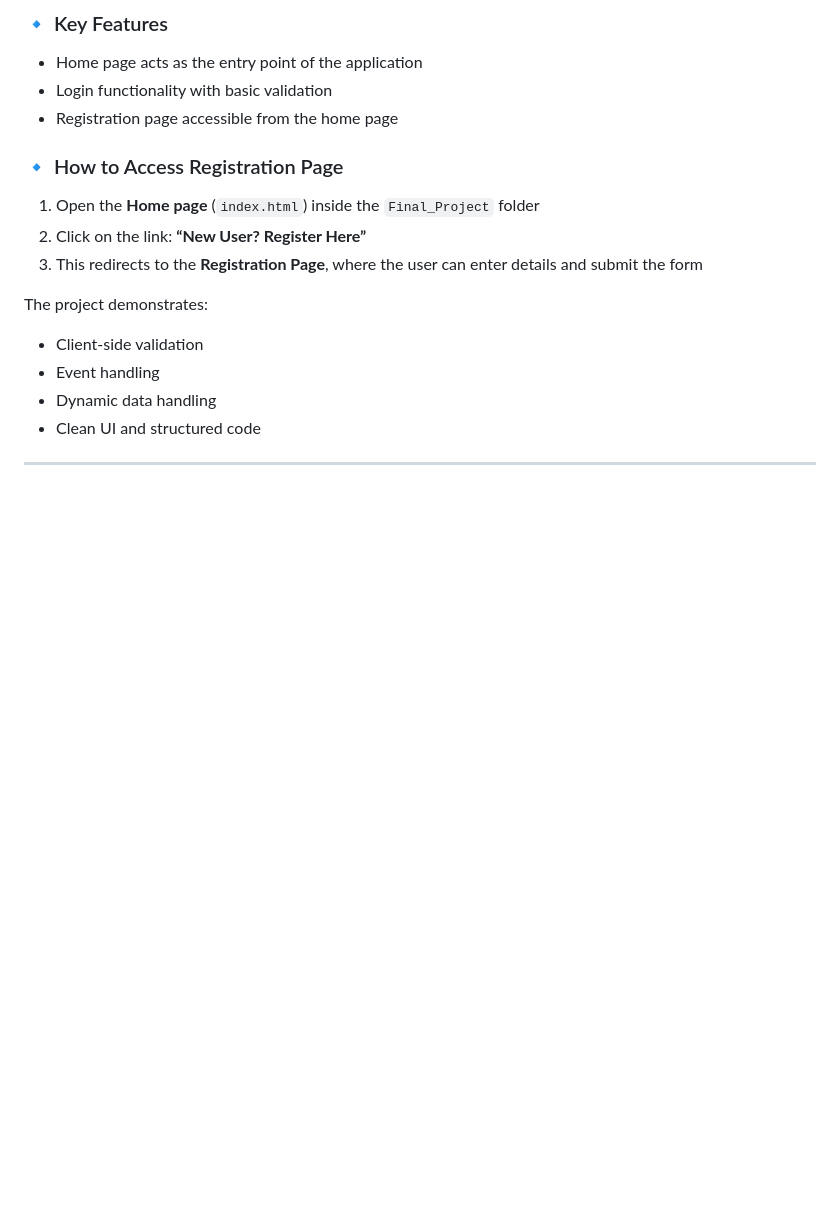
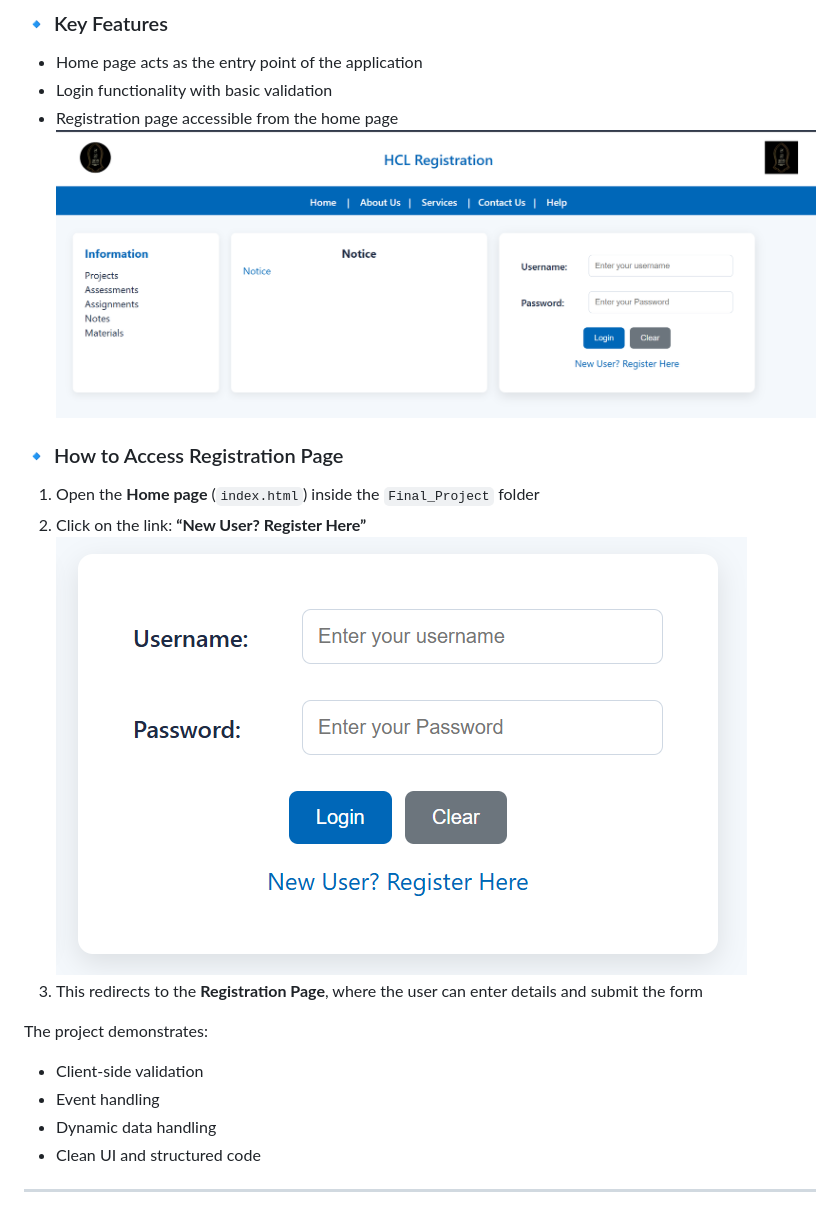
Before and after one commit to Zaidfarooqui01/js_internal_005, a Markdown page: README.md, the part around the change. Rendered like a GitHub page; pictures changed too: image-1.png (added), image.png (added); blank space fills up the shorter version.

Commit message:
update README with images for clarity

```diff
--- a/README.md
+++ b/README.md
@@ -16,11 +16,12 @@ The JavaScript assessment implements a simple **web-based user registration and
 - Home page acts as the entry point of the application
 - Login functionality with basic validation
 - Registration page accessible from the home page
-
+![alt text](image.png)
 ### 🔹 How to Access Registration Page
 1. Open the **Home page** (`index.html`) inside the `Final_Project` folder
 2. Click on the link:
    **“New User? Register Here”**
+   ![alt text](image-1.png)
 4. This redirects to the **Registration Page**, where the user can enter details and submit the form
 
 The project demonstrates:
```
